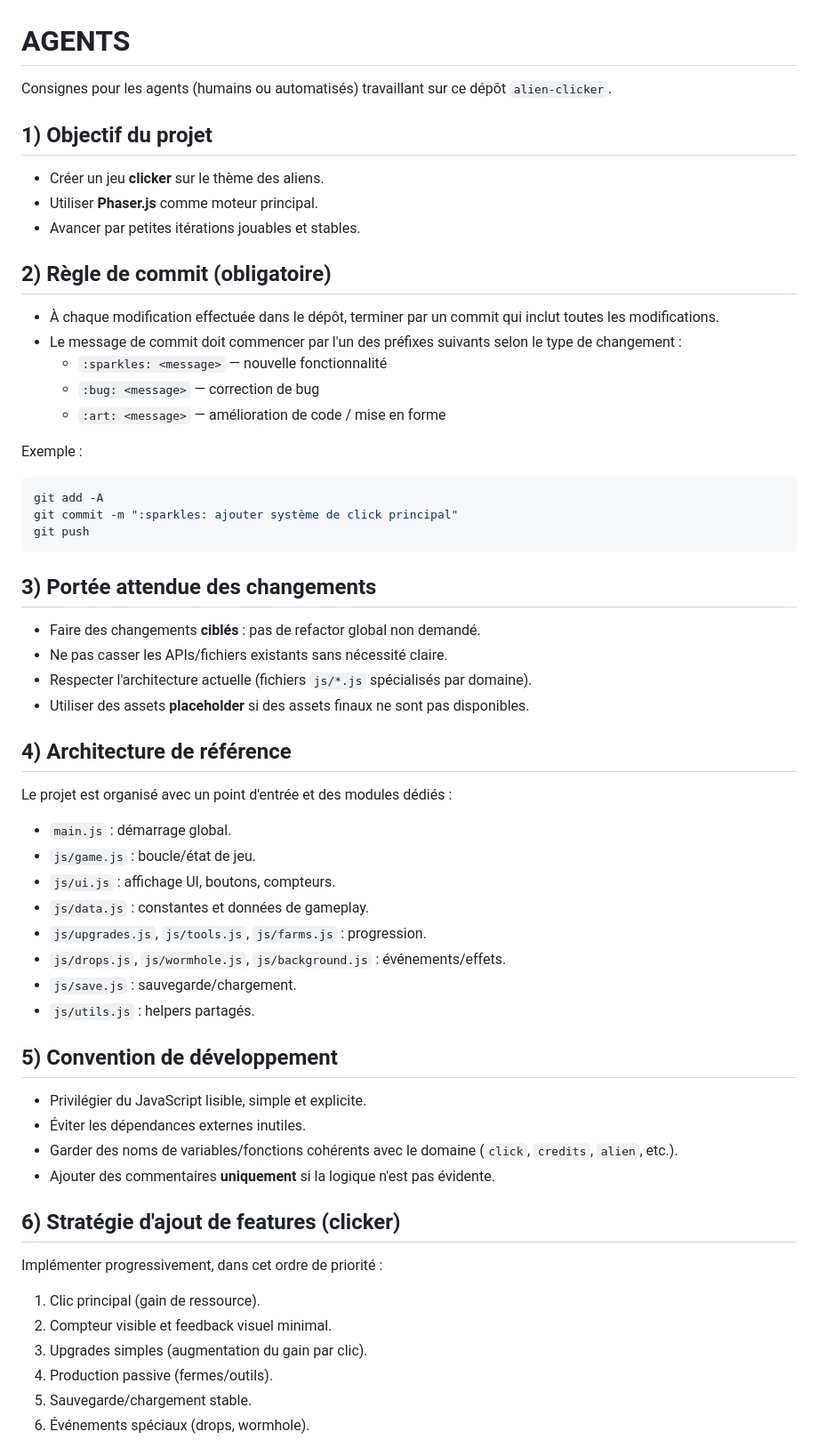
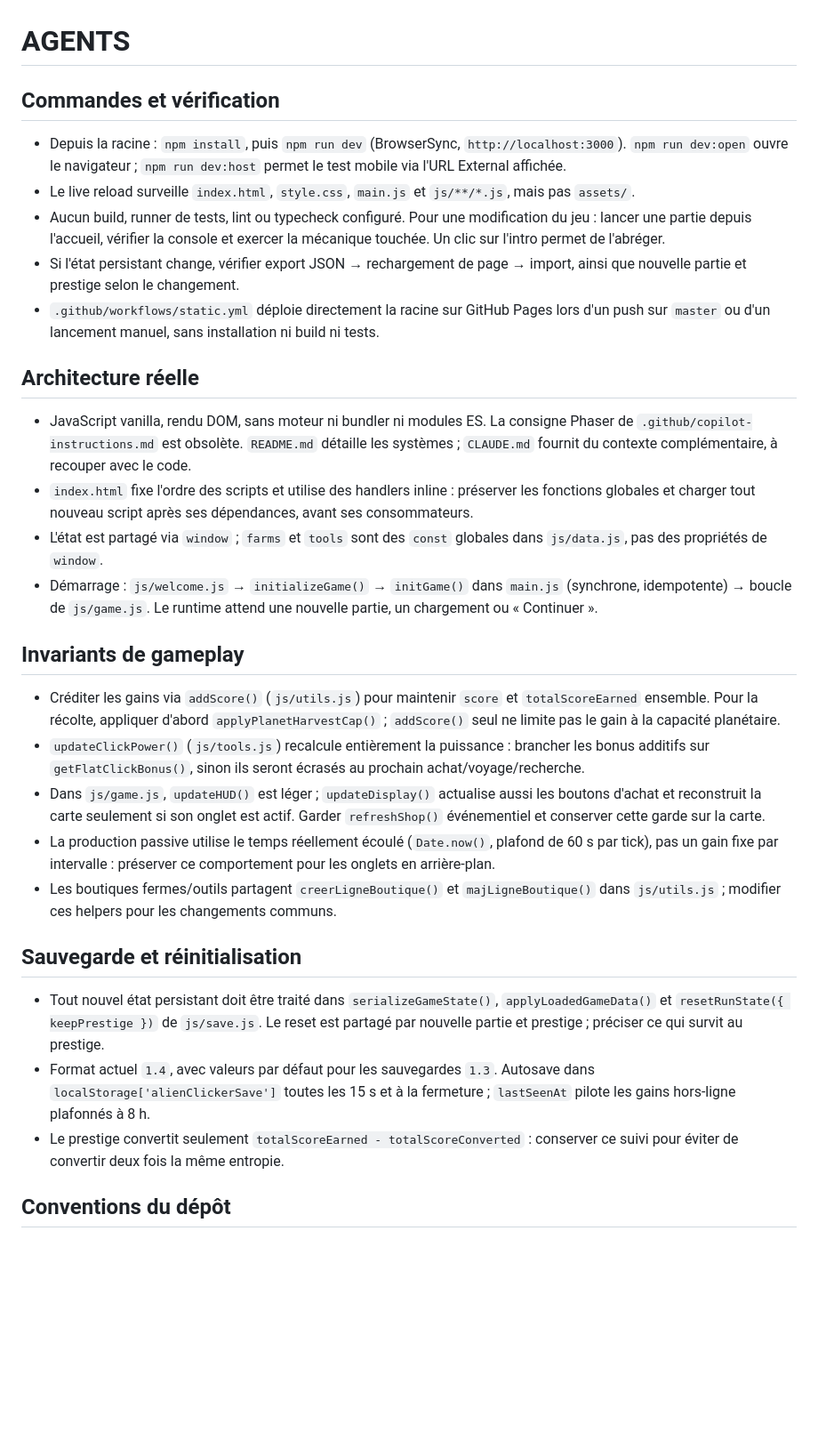
Before and after one commit to wesdig-code/alien-clicker, a Markdown page: AGENTS.md, the part around one of its changes. Shown at 89% size. Drawn GitHub-style; blank space fills up the shorter version.

Commit message:
:art: actualiser les consignes agents selon le runtime actuel

````diff
--- a/AGENTS.md
+++ b/AGENTS.md
@@ -1,64 +1,33 @@
 # AGENTS
 
-Consignes pour les agents (humains ou automatisés) travaillant sur ce dépôt `alien-clicker`.
+## Commandes et vérification
 
-## 1) Objectif du projet
+- Depuis la racine : `npm install`, puis `npm run dev` (BrowserSync, `http://localhost:3000`). `npm run dev:open` ouvre le navigateur ; `npm run dev:host` permet le test mobile via l'URL External affichée.
+- Le live reload surveille `index.html`, `style.css`, `main.js` et `js/**/*.js`, mais pas `assets/`.
+- Aucun build, runner de tests, lint ou typecheck configuré. Pour une modification du jeu : lancer une partie depuis l'accueil, vérifier la console et exercer la mécanique touchée. Un clic sur l'intro permet de l'abréger.
+- Si l'état persistant change, vérifier export JSON → rechargement de page → import, ainsi que nouvelle partie et prestige selon le changement.
+- `.github/workflows/static.yml` déploie directement la racine sur GitHub Pages lors d'un push sur `master` ou d'un lancement manuel, sans installation ni build ni tests.
 
-- Créer un jeu **clicker** sur le thème des aliens.
-- Utiliser **Phaser.js** comme moteur principal.
-- Avancer par petites itérations jouables et stables.
+## Architecture réelle
 
-## 2) Règle de commit (obligatoire)
+- JavaScript vanilla, rendu DOM, sans moteur ni bundler ni modules ES. La consigne Phaser de `.github/copilot-instructions.md` est obsolète. `README.md` détaille les systèmes ; `CLAUDE.md` fournit du contexte complémentaire, à recouper avec le code.
+- `index.html` fixe l'ordre des scripts et utilise des handlers inline : préserver les fonctions globales et charger tout nouveau script après ses dépendances, avant ses consommateurs.
+- L'état est partagé via `window` ; `farms` et `tools` sont des `const` globales dans `js/data.js`, pas des propriétés de `window`.
+- Démarrage : `js/welcome.js` → `initializeGame()` → `initGame()` dans `main.js` (synchrone, idempotente) → boucle de `js/game.js`. Le runtime attend une nouvelle partie, un chargement ou « Continuer ».
 
-- À chaque modification effectuée dans le dépôt, terminer par un commit qui inclut toutes les modifications.
-- Le message de commit doit commencer par l'un des préfixes suivants selon le type de changement :
-  - `:sparkles: <message>` — nouvelle fonctionnalité
-  - `:bug: <message>` — correction de bug
-  - `:art: <message>` — amélioration de code / mise en forme
+## Invariants de gameplay
 
-Exemple :
+- Créditer les gains via `addScore()` (`js/utils.js`) pour maintenir `score` et `totalScoreEarned` ensemble. Pour la récolte, appliquer d'abord `applyPlanetHarvestCap()` ; `addScore()` seul ne limite pas le gain à la capacité planétaire.
+- `updateClickPower()` (`js/tools.js`) recalcule entièrement la puissance : brancher les bonus additifs sur `getFlatClickBonus()`, sinon ils seront écrasés au prochain achat/voyage/recherche.
+- Dans `js/game.js`, `updateHUD()` est léger ; `updateDisplay()` actualise aussi les boutons d'achat et reconstruit la carte seulement si son onglet est actif. Garder `refreshShop()` événementiel et conserver cette garde sur la carte.
+- La production passive utilise le temps réellement écoulé (`Date.now()`, plafond de 60 s par tick), pas un gain fixe par intervalle : préserver ce comportement pour les onglets en arrière-plan.
+- Les boutiques fermes/outils partagent `creerLigneBoutique()` et `majLigneBoutique()` dans `js/utils.js` ; modifier ces helpers pour les changements communs.
 
-```bash
-git add -A
-git commit -m ":sparkles: ajouter système de click principal"
-git push
-```
+## Sauvegarde et réinitialisation
 
-## 3) Portée attendue des changements
+- Tout nouvel état persistant doit être traité dans `serializeGameState()`, `applyLoadedGameData()` et `resetRunState({ keepPrestige })` de `js/save.js`. Le reset est partagé par nouvelle partie et prestige ; préciser ce qui survit au prestige.
+- Format actuel `1.4`, avec valeurs par défaut pour les sauvegardes `1.3`. Autosave dans `localStorage['alienClickerSave']` toutes les 15 s et à la fermeture ; `lastSeenAt` pilote les gains hors-ligne plafonnés à 8 h.
+- Le prestige convertit seulement `totalScoreEarned - totalScoreConverted` : conserver ce suivi pour éviter de convertir deux fois la même entropie.
 
-- Faire des changements **ciblés** : pas de refactor global non demandé.
-- Ne pas casser les APIs/fichiers existants sans nécessité claire.
-- Respecter l'architecture actuelle (fichiers `js/*.js` spécialisés par domaine).
-- Utiliser des assets **placeholder** si des assets finaux ne sont pas disponibles.
+## Conventions du dépôt
 
-## 4) Architecture de référence
-
-Le projet est organisé avec un point d'entrée et des modules dédiés :
-
-- `main.js` : démarrage global.
-- `js/game.js` : boucle/état de jeu.
-- `js/ui.js` : affichage UI, boutons, compteurs.
-- `js/data.js` : constantes et données de gameplay.
-- `js/upgrades.js`, `js/tools.js`, `js/farms.js` : progression.
-- `js/drops.js`, `js/wormhole.js`, `js/background.js` : événements/effets.
-- `js/save.js` : sauvegarde/chargement.
-- `js/utils.js` : helpers partagés.
-
-## 5) Convention de développement
-
-- Privilégier du JavaScript lisible, simple et explicite.
-- Éviter les dépendances externes inutiles.
-- Garder des noms de variables/fonctions cohérents avec le domaine (`click`, `credits`, `alien`, etc.).
-- Ajouter des commentaires **uniquement** si la logique n'est pas évidente.
-
-## 6) Stratégie d'ajout de features (clicker)
-
-Implémenter progressivement, dans cet ordre de priorité :
-
-1. Clic principal (gain de ressource).
-2. Compteur visible et feedback visuel minimal.
-3. Upgrades simples (augmentation du gain par clic).
-4. Production passive (fermes/outils).
-5. Sauvegarde/chargement stable.
-6. Événements spéciaux (drops, wormhole).
-
````
Also changed, not shown: other parts of AGENTS.md (+3 -21 lines).
